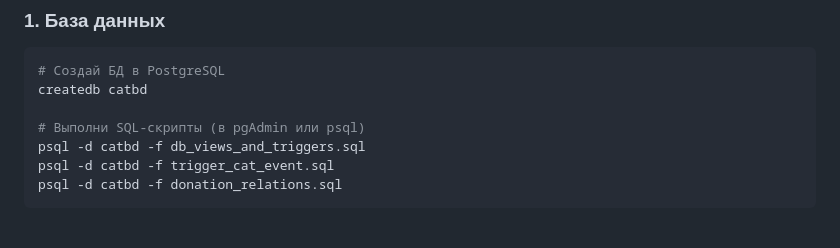
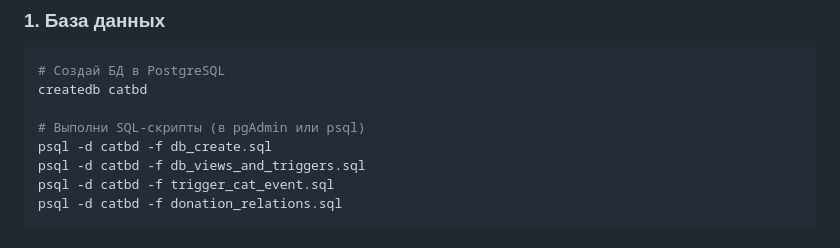
Before and after one commit to karinaripl/shelter, a Markdown page: README.md, the part around the change. Drawn GitHub-style.

Commit message:
update README: add db_create.sql to quick start

```diff
--- a/README.md
+++ b/README.md
@@ -41,6 +41,7 @@ SQL-скрипты в корне проекта:
 createdb catbd
 
 # Выполни SQL-скрипты (в pgAdmin или psql)
+psql -d catbd -f db_create.sql
 psql -d catbd -f db_views_and_triggers.sql
 psql -d catbd -f trigger_cat_event.sql
 psql -d catbd -f donation_relations.sql
```
